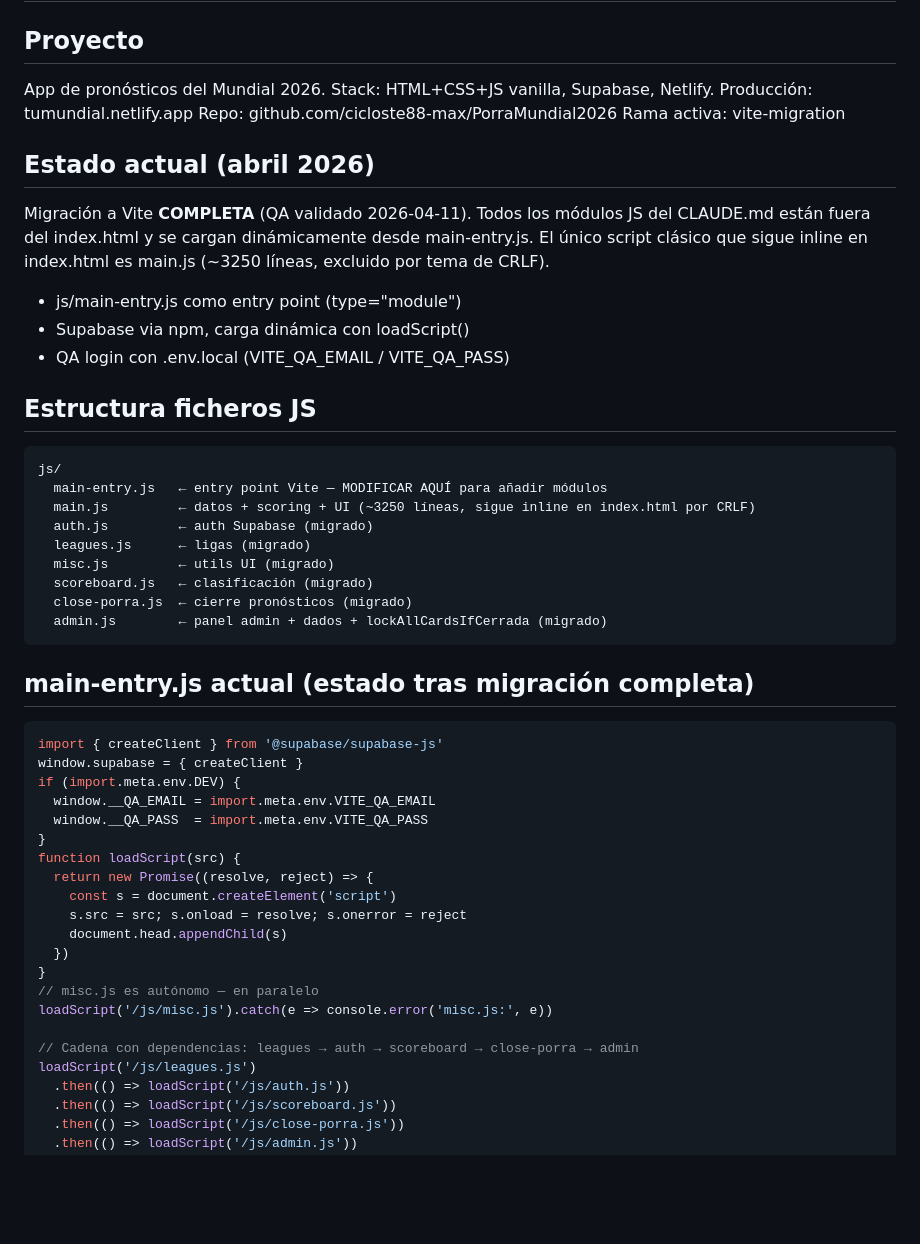
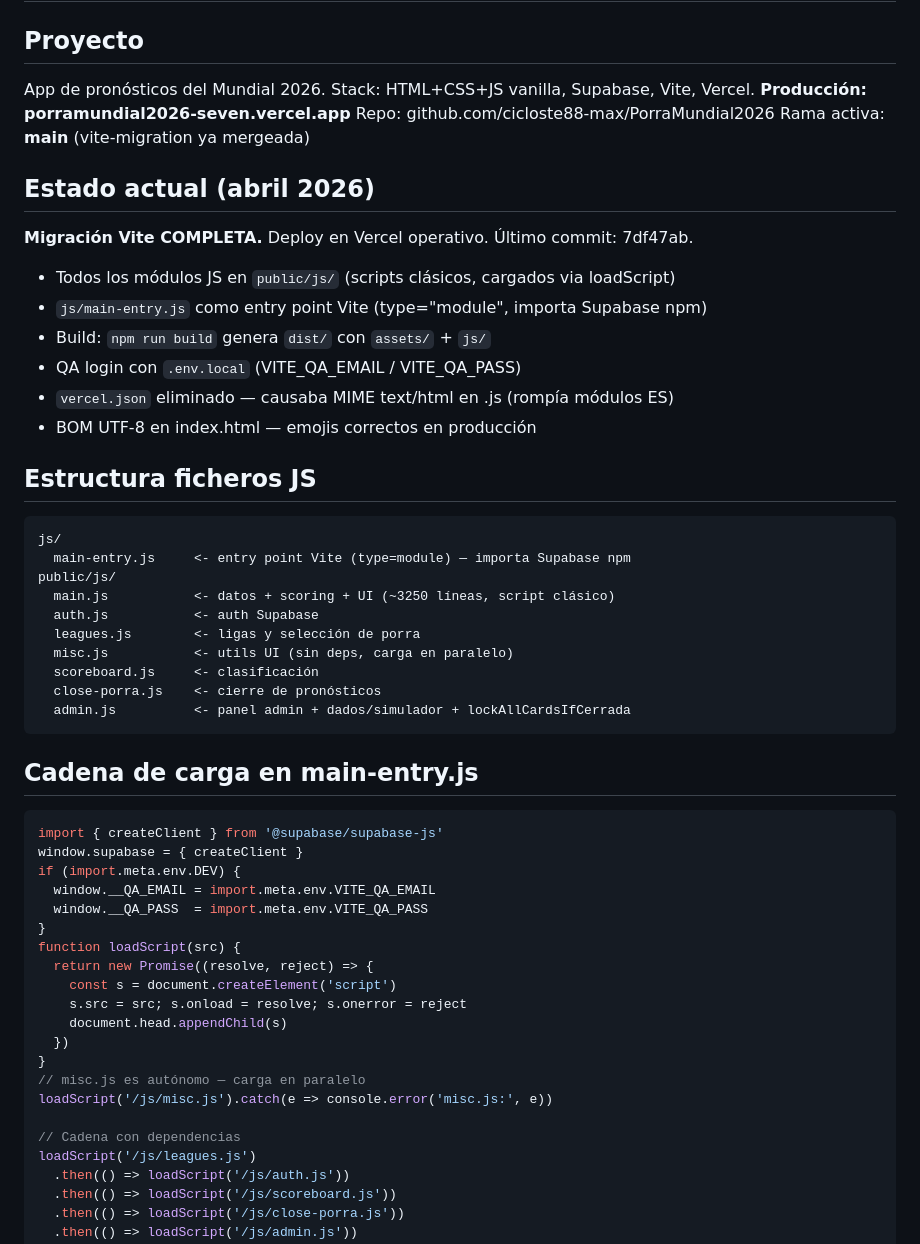
Before and after one commit to cicloste88-max/PorraMundial2026, a Markdown page: CLAUDE.md, the part around one of its changes. Rendered like a GitHub page; blank space fills up the shorter version.

````diff
--- a/CLAUDE.md
+++ b/CLAUDE.md
@@ -1,34 +1,36 @@
 # Porra Mundial 2026 — Contexto para Claude Code
 
 ## Proyecto
-App de pronósticos del Mundial 2026. Stack: HTML+CSS+JS vanilla, Supabase, Netlify.
-Producción: tumundial.netlify.app
+App de pronósticos del Mundial 2026. Stack: HTML+CSS+JS vanilla, Supabase, Vite, Vercel.
+**Producción: porramundial2026-seven.vercel.app**
 Repo: github.com/cicloste88-max/PorraMundial2026
-Rama activa: vite-migration
+Rama activa: **main** (vite-migration ya mergeada)
 
 ## Estado actual (abril 2026)
-Migración a Vite **COMPLETA** (QA validado 2026-04-11). Todos los módulos JS
-del CLAUDE.md están fuera del index.html y se cargan dinámicamente desde
-main-entry.js. El único script clásico que sigue inline en index.html es
-main.js (~3250 líneas, excluido por tema de CRLF).
-- js/main-entry.js como entry point (type="module")
-- Supabase via npm, carga dinámica con loadScript()
-- QA login con .env.local (VITE_QA_EMAIL / VITE_QA_PASS)
+**Migración Vite COMPLETA.** Deploy en Vercel operativo. Último commit: 7df47ab.
+
+- Todos los módulos JS en `public/js/` (scripts clásicos, cargados via loadScript)
+- `js/main-entry.js` como entry point Vite (type="module", importa Supabase npm)
+- Build: `npm run build` genera `dist/` con `assets/` + `js/`
+- QA login con `.env.local` (VITE_QA_EMAIL / VITE_QA_PASS)
+- `vercel.json` eliminado — causaba MIME text/html en .js (rompía módulos ES)
+- BOM UTF-8 en index.html — emojis correctos en producción
 
 ## Estructura ficheros JS
 ```
 js/
-  main-entry.js   ← entry point Vite — MODIFICAR AQUÍ para añadir módulos
-  main.js         ← datos + scoring + UI (~3250 líneas, sigue inline en index.html por CRLF)
-  auth.js         ← auth Supabase (migrado)
-  leagues.js      ← ligas (migrado)
-  misc.js         ← utils UI (migrado)
-  scoreboard.js   ← clasificación (migrado)
-  close-porra.js  ← cierre pronósticos (migrado)
-  admin.js        ← panel admin + dados + lockAllCardsIfCerrada (migrado)
+  main-entry.js     <- entry point Vite (type=module) — importa Supabase npm
+public/js/
+  main.js           <- datos + scoring + UI (~3250 líneas, script clásico)
+  auth.js           <- auth Supabase
+  leagues.js        <- ligas y selección de porra
+  misc.js           <- utils UI (sin deps, carga en paralelo)
+  scoreboard.js     <- clasificación
+  close-porra.js    <- cierre de pronósticos
+  admin.js          <- panel admin + dados/simulador + lockAllCardsIfCerrada
 ```
 
-## main-entry.js actual (estado tras migración completa)
+## Cadena de carga en main-entry.js
 ```js
 import { createClient } from '@supabase/supabase-js'
 window.supabase = { createClient }
@@ -43,10 +45,10 @@ function loadScript(src) {
     document.head.appendChild(s)
   })
 }
-// misc.js es autónomo — en paralelo
+// misc.js es autónomo — carga en paralelo
 loadScript('/js/misc.js').catch(e => console.error('misc.js:', e))
 
-// Cadena con dependencias: leagues → auth → scoreboard → close-porra → admin
+// Cadena con dependencias
 loadScript('/js/leagues.js')
   .then(() => loadScript('/js/auth.js'))
   .then(() => loadScript('/js/scoreboard.js'))
````
Also changed, not shown: other parts of CLAUDE.md (+61 -51 lines).
